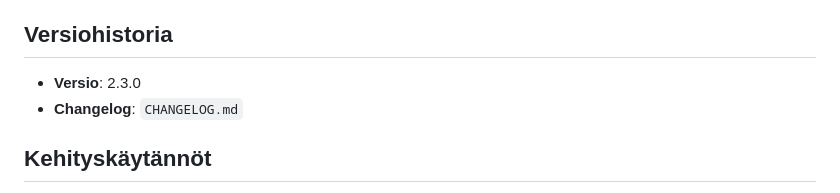
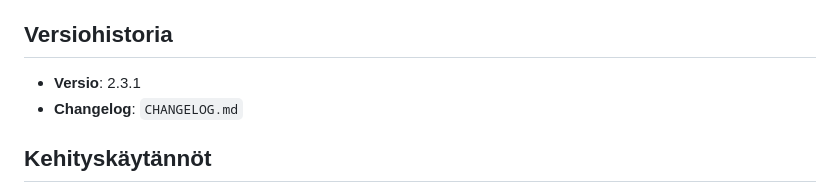
Before and after one commit to brandista/brandista-api, a Markdown page: CLAUDE.md, the part around the change. Rendered like a GitHub page.

```diff
--- a/CLAUDE.md
+++ b/CLAUDE.md
@@ -77,7 +77,7 @@ INDUSTRY_TRANSLATIONS = {
 - **Manuaalinen**: https://brandista.eu/growthengine/dashboard → aloita analyysi → tarkista Railway logit
 
 ## Versiohistoria
-- **Versio**: 2.3.0
+- **Versio**: 2.3.1
 - **Changelog**: `CHANGELOG.md`
 
 ## Kehityskäytännöt
```
Also changed, not shown: CHANGELOG.md (+14 -0 lines).
